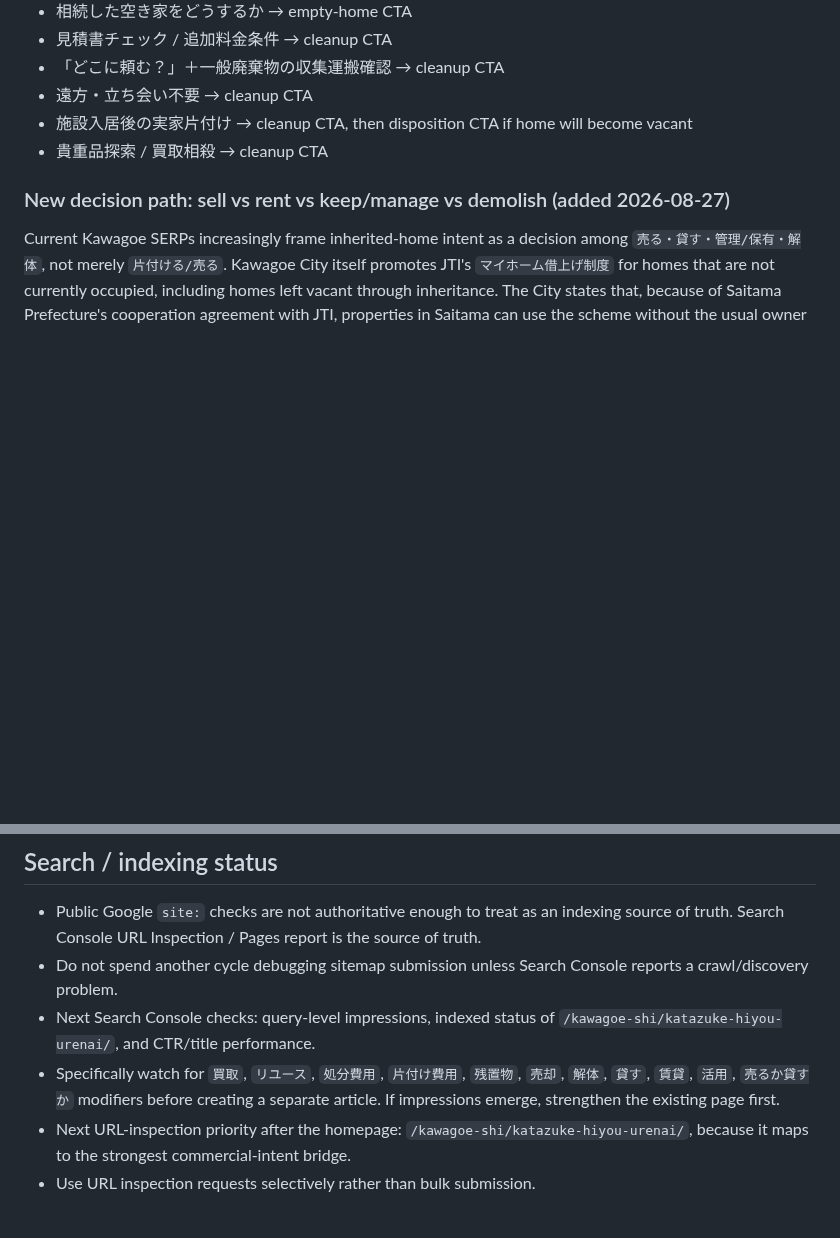
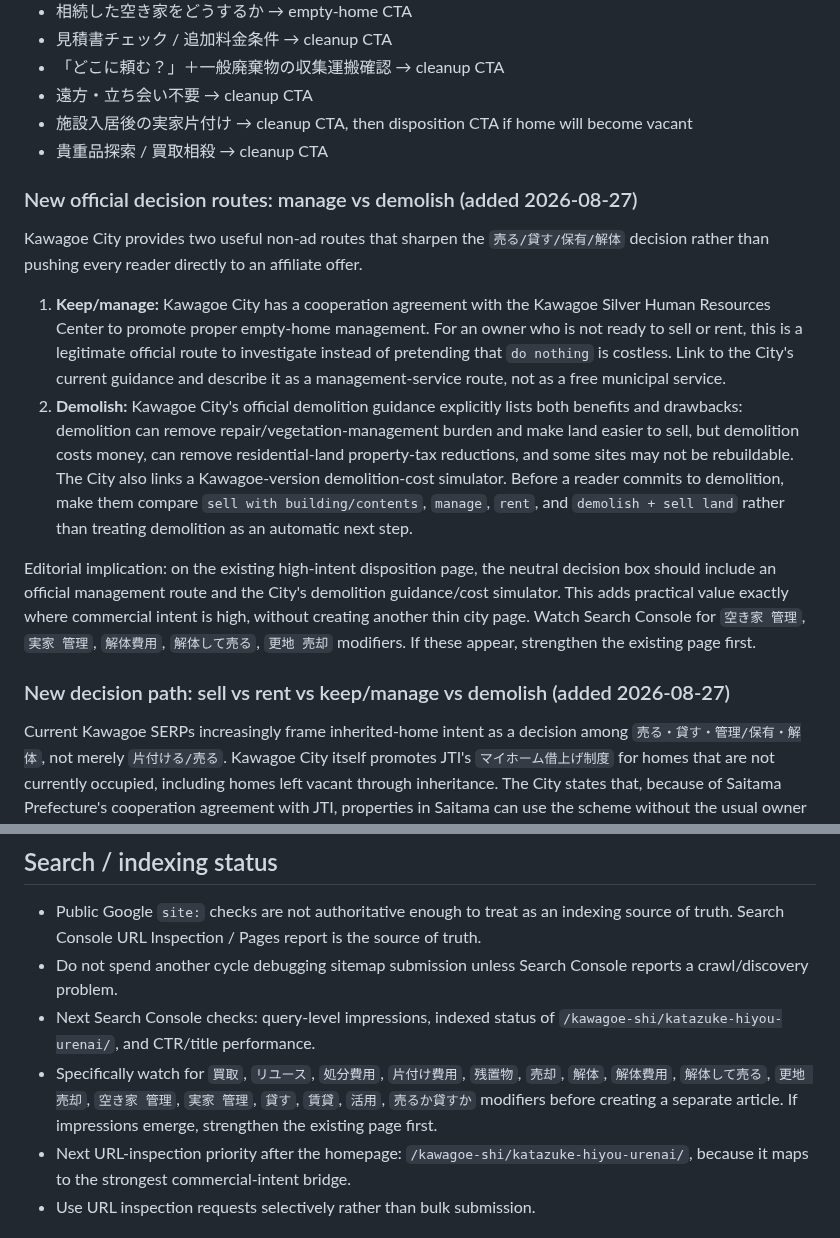
Before and after one commit to mashioka0607-bot/saitama-jikka-navi, a Markdown page: MONETIZATION.md, 2 parts joined by grey strips. Rendered like a GitHub page; blank space fills up the shorter version.

Commit message:
Add official manage-vs-demolish decision routes

```diff
--- a/MONETIZATION.md
+++ b/MONETIZATION.md
@@ -28,6 +28,15 @@ Prioritize request-stage intent rather than broad informational traffic:
 - 遠方・立ち会い不要 → cleanup CTA
 - 施設入居後の実家片付け → cleanup CTA, then disposition CTA if home will become vacant
 - 貴重品探索 / 買取相殺 → cleanup CTA
+
+### New official decision routes: manage vs demolish (added 2026-08-27)
+
+Kawagoe City provides two useful non-ad routes that sharpen the `売る/貸す/保有/解体` decision rather than pushing every reader directly to an affiliate offer.
+
+1. **Keep/manage:** Kawagoe City has a cooperation agreement with the Kawagoe Silver Human Resources Center to promote proper empty-home management. For an owner who is not ready to sell or rent, this is a legitimate official route to investigate instead of pretending that `do nothing` is costless. Link to the City's current guidance and describe it as a management-service route, not as a free municipal service.
+2. **Demolish:** Kawagoe City's official demolition guidance explicitly lists both benefits and drawbacks: demolition can remove repair/vegetation-management burden and make land easier to sell, but demolition costs money, can remove residential-land property-tax reductions, and some sites may not be rebuildable. The City also links a Kawagoe-version demolition-cost simulator. Before a reader commits to demolition, make them compare `sell with building/contents`, `manage`, `rent`, and `demolish + sell land` rather than treating demolition as an automatic next step.
+
+Editorial implication: on the existing high-intent disposition page, the neutral decision box should include an official management route and the City's demolition guidance/cost simulator. This adds practical value exactly where commercial intent is high, without creating another thin city page. Watch Search Console for `空き家 管理`, `実家 管理`, `解体費用`, `解体して売る`, `更地 売却` modifiers. If these appear, strengthen the existing page first.
 
 ### New decision path: sell vs rent vs keep/manage vs demolish (added 2026-08-27)
 
@@ -106,7 +115,7 @@ Kawagoe's self-delivery guidance also matters operationally: self-delivery is pr
 - Public Google `site:` checks are not authoritative enough to treat as an indexing source of truth. Search Console URL Inspection / Pages report is the source of truth.
 - Do not spend another cycle debugging sitemap submission unless Search Console reports a crawl/discovery problem.
 - Next Search Console checks: query-level impressions, indexed status of `/kawagoe-shi/katazuke-hiyou-urenai/`, and CTR/title performance.
-- Specifically watch for `買取`, `リユース`, `処分費用`, `片付け費用`, `残置物`, `売却`, `解体`, `貸す`, `賃貸`, `活用`, `売るか貸すか` modifiers before creating a separate article. If impressions emerge, strengthen the existing page first.
+- Specifically watch for `買取`, `リユース`, `処分費用`, `片付け費用`, `残置物`, `売却`, `解体`, `解体費用`, `解体して売る`, `更地 売却`, `空き家 管理`, `実家 管理`, `貸す`, `賃貸`, `活用`, `売るか貸すか` modifiers before creating a separate article. If impressions emerge, strengthen the existing page first.
 - Next URL-inspection priority after the homepage: `/kawagoe-shi/katazuke-hiyou-urenai/`, because it maps to the strongest commercial-intent bridge.
 - Use URL inspection requests selectively rather than bulk submission.
 
```
